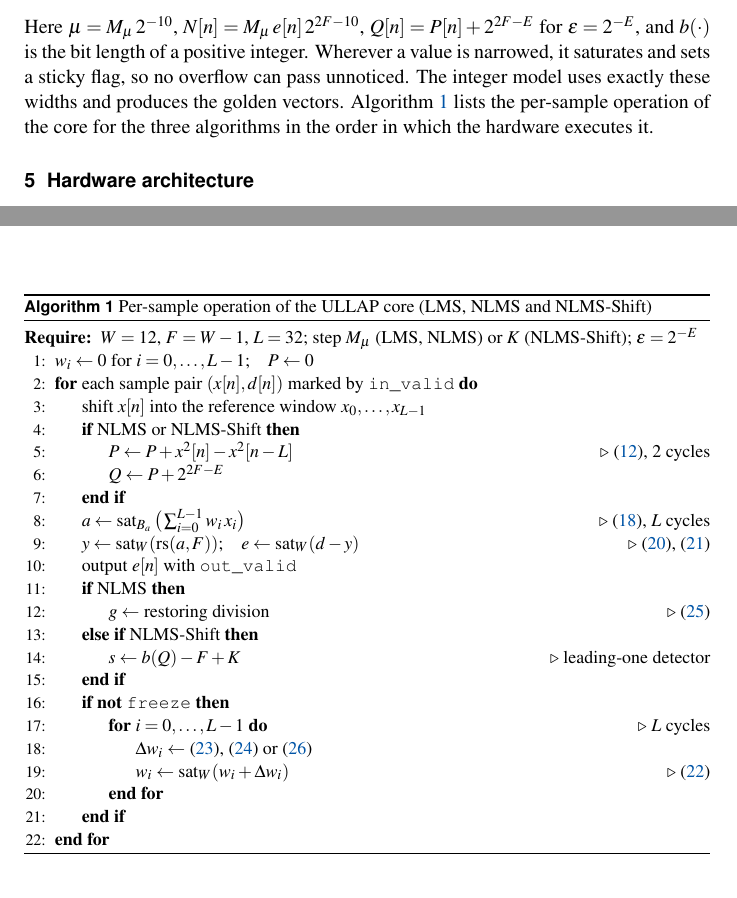
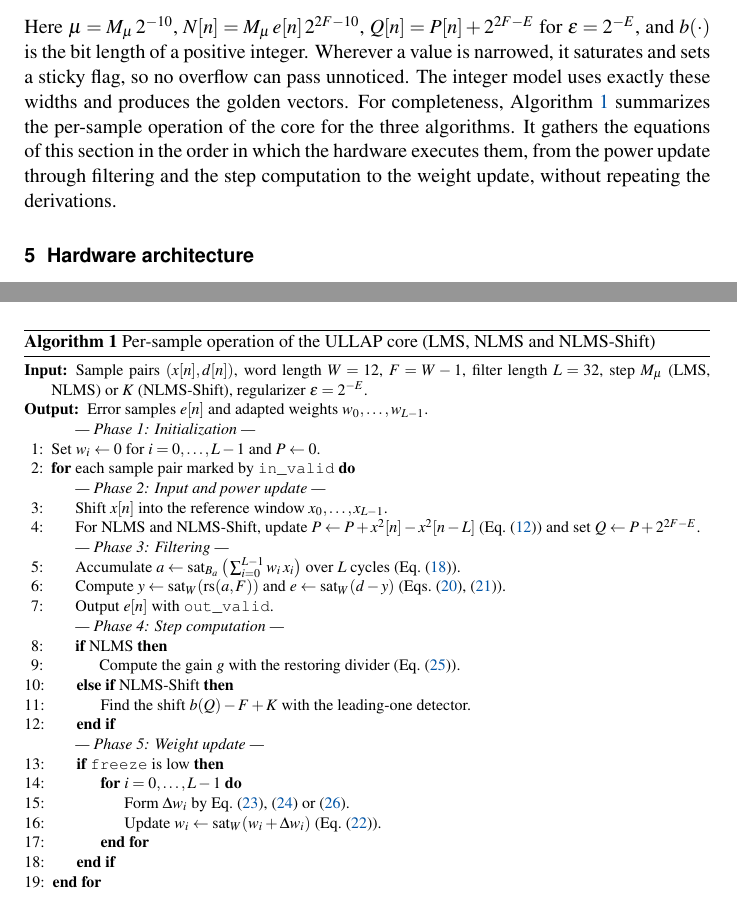
Before and after one commit to ADarcside/ULLAP, a LaTeX document (paper/ullap_cssp.tex, which reads paper/body.tex): two parts of pages 8 and 9 of 25, joined at a grey line, cut so that both start at the same text. Compiled offline with pdfLaTeX.

Commit message:
Algorithm 1 in the style of CSSP algorithm boxes
Input/Output heads, italic phase separators, numbered imperative steps with
(Eq. n) references, serif bold caption label; lead-in sentence as in CSSP papers.

Co-Authored-By: Claude Opus 5.5 <noreply@anthropic.com>
Claude-Session: https://claude.ai/code/session_019zdfZUtdkn5ErWuh1pCNK9

```diff
--- a/paper/body.tex
+++ b/paper/body.tex
@@ -273,33 +273,42 @@ g[n] &= \operatorname{sat}_{W+4}\!\left(\left\lfloor\frac{2N[n]+Q[n]}{2Q[n]}\rig
 \end{align}
 Here $\mu=M_\mu\,2^{-10}$, $N[n]=M_\mu\,e[n]\,2^{2F-10}$, $Q[n]=P[n]+2^{2F-E}$ for $\epsilon=2^{-E}$, and
 $b(\cdot)$ is the bit length of a positive integer. Wherever a value is narrowed, it saturates and sets a
-sticky flag, so no overflow can pass unnoticed. The integer model uses exactly these widths and produces the golden vectors. Algorithm~\ref{alg:core} lists the
-per-sample operation of the core for the three algorithms in the order in which the hardware executes it.
+sticky flag, so no overflow can pass unnoticed. The integer model uses exactly these widths and produces the golden vectors. For completeness,
+Algorithm~\ref{alg:core} summarizes the per-sample operation of the core for the three algorithms. It
+gathers the equations of this section in the order in which the hardware executes them, from the power
+update through filtering and the step computation to the weight update, without repeating the
+derivations.
 
 \begin{algorithm}[!htbp]
 \caption{Per-sample operation of the ULLAP core (LMS, NLMS and NLMS-Shift)}\label{alg:core}
-\small
+\footnotesize
+\algrenewcommand\algorithmicrequire{\textbf{Input:}}%
+\algrenewcommand\algorithmicensure{\textbf{Output:}}%
+\newcommand{\Phase}[1]{\Statex\hspace*{\algorithmicindent}\textit{--- #1 ---}}%
 \begin{algorithmic}[1]
-\Require $W=12$, $F=W-1$, $L=32$; step $M_\mu$ (LMS, NLMS) or $K$ (NLMS-Shift); $\epsilon=2^{-E}$
-\State $w_i \gets 0$ for $i=0,\dots,L-1$;\quad $P \gets 0$
-\For{each sample pair $(x[n],d[n])$ marked by \texttt{in\_valid}}
-  \State shift $x[n]$ into the reference window $x_0,\dots,x_{L-1}$
-  \If{NLMS or NLMS-Shift}
-    \State $P \gets P + x^2[n] - x^2[n-L]$ \Comment{\eqref{eq:prec}, 2 cycles}
-    \State $Q \gets P+2^{2F-E}$
+\Require Sample pairs $(x[n],d[n])$, word length $W=12$, $F=W-1$, filter length $L=32$, step $M_\mu$ (LMS, NLMS) or $K$ (NLMS-Shift), regularizer $\epsilon=2^{-E}$.
+\Ensure Error samples $e[n]$ and adapted weights $w_0,\dots,w_{L-1}$.
+\Phase{Phase 1: Initialization}
+\State Set $w_i \gets 0$ for $i=0,\dots,L-1$ and $P \gets 0$.
+\For{each sample pair marked by \texttt{in\_valid}}
+\Phase{Phase 2: Input and power update}
+  \State Shift $x[n]$ into the reference window $x_0,\dots,x_{L-1}$.
+  \State For NLMS and NLMS-Shift, update $P \gets P + x^2[n] - x^2[n-L]$ (Eq.~\eqref{eq:prec}) and set $Q \gets P+2^{2F-E}$.
+\Phase{Phase 3: Filtering}
+  \State Accumulate $a \gets \operatorname{sat}_{B_a}\big(\sum_{i=0}^{L-1} w_i\,x_i\big)$ over $L$ cycles (Eq.~\eqref{eq:acc}).
+  \State Compute $y \gets \operatorname{sat}_W(\operatorname{rs}(a,F))$ and $e \gets \operatorname{sat}_W(d-y)$ (Eqs.~\eqref{eq:yq}, \eqref{eq:ye}).
+  \State Output $e[n]$ with \texttt{out\_valid}.
+\Phase{Phase 4: Step computation}
+  \If{NLMS}
+    \State Compute the gain $g$ with the restoring divider (Eq.~\eqref{eq:g}).
+  \ElsIf{NLMS-Shift}
+    \State Find the shift $b(Q)-F+K$ with the leading-one detector.
   \EndIf
-  \State $a \gets \operatorname{sat}_{B_a}\big(\sum_{i=0}^{L-1} w_i\,x_i\big)$ \Comment{\eqref{eq:acc}, $L$ cycles}
-  \State $y \gets \operatorname{sat}_W(\operatorname{rs}(a,F))$;\quad $e \gets \operatorname{sat}_W(d-y)$ \Comment{\eqref{eq:yq}, \eqref{eq:ye}}
-  \State output $e[n]$ with \texttt{out\_valid}
-  \If{NLMS}
-    \State $g \gets$ restoring division \Comment{\eqref{eq:g}}
-  \ElsIf{NLMS-Shift}
-    \State $s \gets b(Q)-F+K$ \Comment{leading-one detector}
-  \EndIf
-  \If{\textbf{not} \texttt{freeze}}
-    \For{$i=0,\dots,L-1$} \Comment{$L$ cycles}
-      \State $\Delta w_i \gets$ \eqref{eq:dw_lms}, \eqref{eq:dw_nlms} or \eqref{eq:dw_shift}
-      \State $w_i \gets \operatorname{sat}_W(w_i+\Delta w_i)$ \Comment{\eqref{eq:wupd}}
+\Phase{Phase 5: Weight update}
+  \If{\texttt{freeze} is low}
+    \For{$i=0,\dots,L-1$}
+      \State Form $\Delta w_i$ by Eq.~\eqref{eq:dw_lms}, \eqref{eq:dw_nlms} or \eqref{eq:dw_shift}.
+      \State Update $w_i \gets \operatorname{sat}_W(w_i+\Delta w_i)$ (Eq.~\eqref{eq:wupd}).
     \EndFor
   \EndIf
 \EndFor
--- a/paper/ullap_cssp.tex
+++ b/paper/ullap_cssp.tex
@@ -60,7 +60,7 @@
 % captions: "Fig. 1" / "Table 1" in bold sans, text in small serif
 \renewcommand{\figurename}{Fig.}
 \captionsetup[table]{position=top}
-\captionsetup[algorithm]{labelfont={sf,bf},font=small}
+\captionsetup[algorithm]{labelfont=bf,font=small}
 % contributions numbered 1), 2), ...
 \setlist[enumerate,1]{label=\arabic*),leftmargin=*,itemsep=1pt,parsep=0pt,topsep=4pt}
 % references numbered "1."
```
Also changed, not shown: paper/ullap_cssp.pdf, paper/ullap_ieee.pdf, 1 other file.
